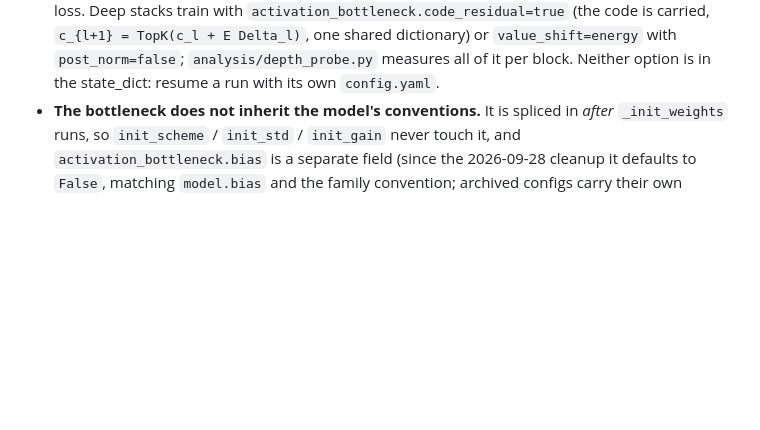
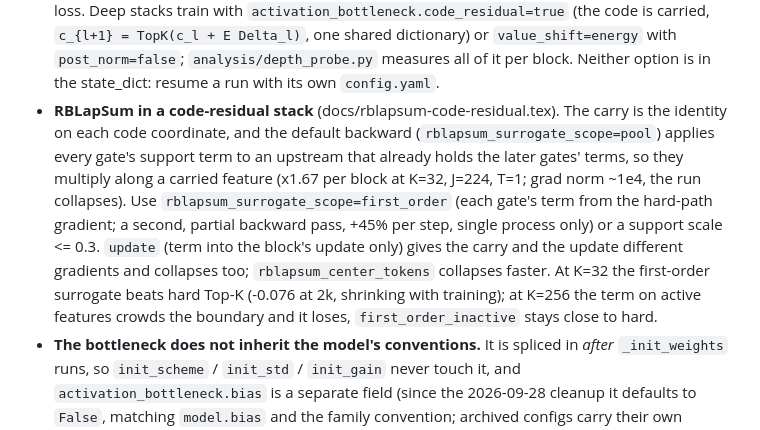
Before and after one commit to labofdoubt/weight-sparsity, a Markdown page: docs/vastai-agent-guide.md, the part around the change. Drawn GitHub-style; blank space fills up the shorter version.

Commit message:
AGENTS.md, guide: RBLapSum in a code-residual stack needs the first-order scope
Co-Authored-By: Claude Opus 5.5 <noreply@anthropic.com>

```diff
--- a/docs/vastai-agent-guide.md
+++ b/docs/vastai-agent-guide.md
@@ -469,6 +469,19 @@ one streamlit viewer over them. `analysis/README.md` is the complete manual; the
   `value_shift=energy` with `post_norm=false`; `analysis/depth_probe.py`
   measures all of it per block.  Neither option is in the state_dict: resume a
   run with its own `config.yaml`.
+* **RBLapSum in a code-residual stack** (docs/rblapsum-code-residual.tex). The
+  carry is the identity on each code coordinate, and the default backward
+  (`rblapsum_surrogate_scope=pool`) applies every gate's support term to an
+  upstream that already holds the later gates' terms, so they multiply along a
+  carried feature (x1.67 per block at K=32, J=224, T=1; grad norm ~1e4, the run
+  collapses).  Use `rblapsum_surrogate_scope=first_order` (each gate's term
+  from the hard-path gradient; a second, partial backward pass, +45% per step,
+  single process only) or a support scale <= 0.3.  `update` (term into the
+  block's update only) gives the carry and the update different gradients and
+  collapses too; `rblapsum_center_tokens` collapses faster.  At K=32 the
+  first-order surrogate beats hard Top-K (-0.076 at 2k, shrinking with
+  training); at K=256 the term on active features crowds the boundary and it
+  loses, `first_order_inactive` stays close to hard.
 * **The bottleneck does not inherit the model's conventions.** It is spliced in
   *after* `_init_weights` runs, so `init_scheme` / `init_std` / `init_gain` never
   touch it, and `activation_bottleneck.bias` is a separate field (since the
```
Also changed, not shown: AGENTS.md (+2 -0 lines).
